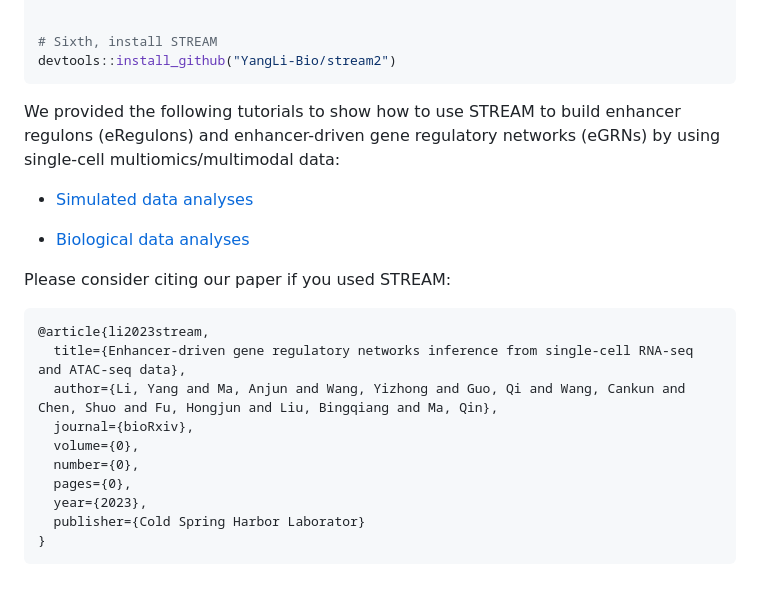
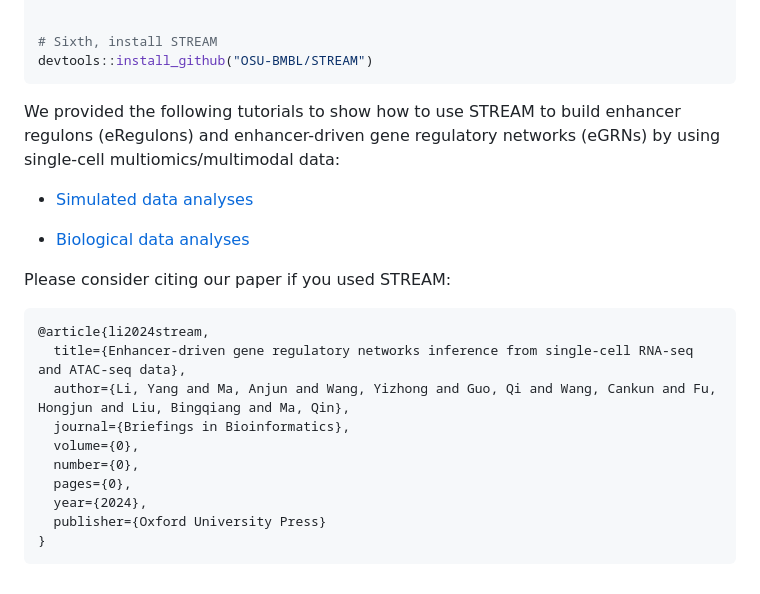
Before and after one commit to Larrycpan/STREAM, a Markdown page: README.md, the part around one of its changes. Rendered like a GitHub page.

Commit message:
Update README.md
Updated the hyperlinks cited in the README.

````diff
--- a/README.md
+++ b/README.md
@@ -66,7 +66,7 @@ if (length(to_install_github) > 0) {
 
 
 # Sixth, install STREAM
-devtools::install_github("YangLi-Bio/stream2")
+devtools::install_github("OSU-BMBL/STREAM")
 ```
 
 We provided the following tutorials to show how to use STREAM to build enhancer regulons (eRegulons) and enhancer-driven
@@ -79,14 +79,14 @@ gene regulatory networks (eGRNs) by using single-cell multiomics/multimodal data
 
 Please consider citing our paper if you used STREAM:
 ```
-@article{li2023stream,
+@article{li2024stream,
   title={Enhancer-driven gene regulatory networks inference from single-cell RNA-seq and ATAC-seq data},
-  author={Li, Yang and Ma, Anjun and Wang, Yizhong and Guo, Qi and Wang, Cankun and Chen, Shuo and Fu, Hongjun and Liu, Bingqiang and Ma, Qin},
-  journal={bioRxiv},
+  author={Li, Yang and Ma, Anjun and Wang, Yizhong and Guo, Qi and Wang, Cankun and Fu, Hongjun and Liu, Bingqiang and Ma, Qin},
+  journal={Briefings in Bioinformatics},
   volume={0},
   number={0},
   pages={0},
-  year={2023},
-  publisher={Cold Spring Harbor Laborator}
+  year={2024},
+  publisher={Oxford University Press}
 }
 ```
````
Also changed, not shown: other parts of README.md (+2 -2 lines).
